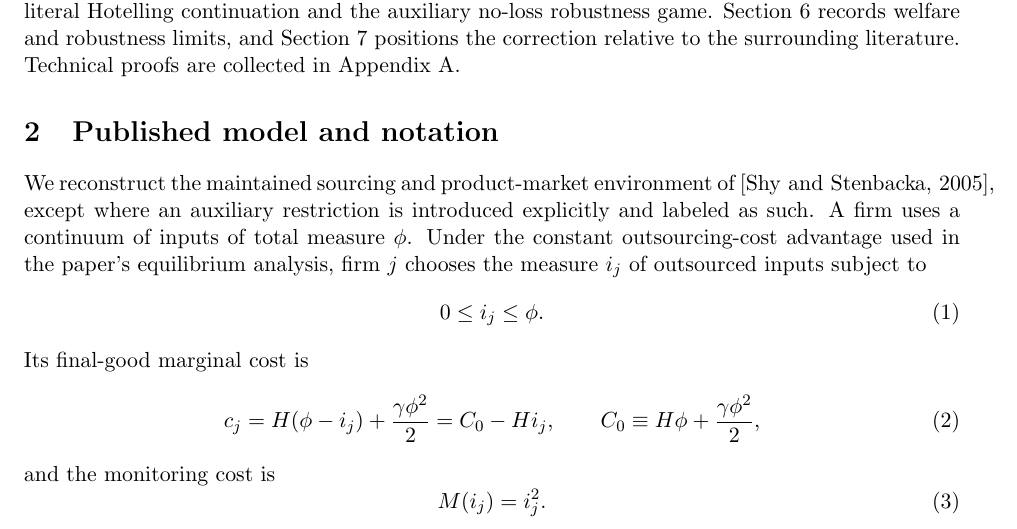
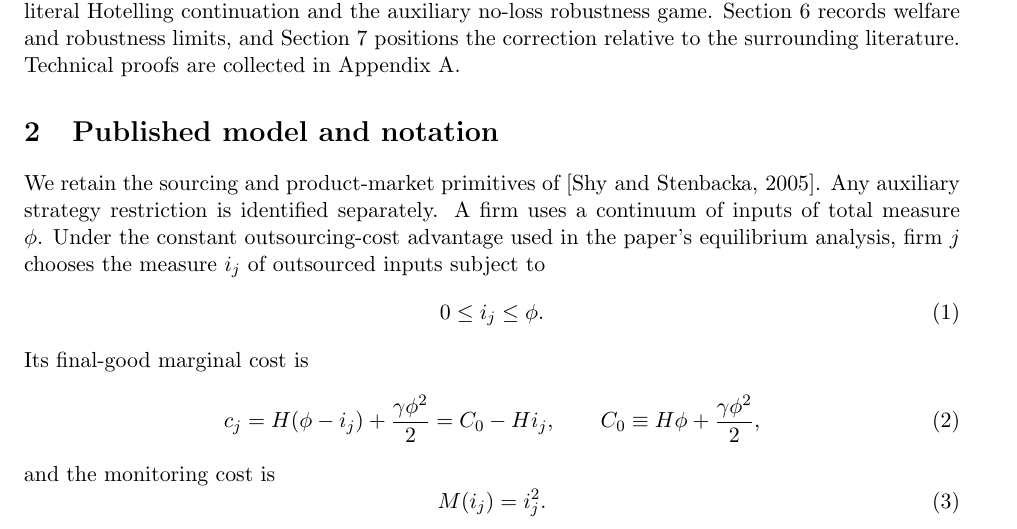
Before and after one commit to ryotamatsuki/shy-stenbacka-correction, a LaTeX paper (paper/manuscript.tex, which reads paper/sections/02_model.tex): part of page 3 of 24, cut so that both start at the same text. Compiled offline with pdfLaTeX.

Commit message:
Stage 13: concise source-specific statements and cleaner TeX line breaks

```diff
--- a/paper/sections/02_model.tex
+++ b/paper/sections/02_model.tex
@@ -1,7 +1,7 @@
 \section{Published model and notation}
 \label{sec:model}
 
-We reconstruct the maintained sourcing and product-market environment of \cite{ShyStenbacka2005}, except where an auxiliary restriction is introduced explicitly and labeled as such.  A firm uses a continuum of inputs of total measure \(\phi\).  Under the constant outsourcing-cost advantage used in the paper's equilibrium analysis, firm \(j\) chooses the measure \(i_j\) of outsourced inputs subject to
+We retain the sourcing and product-market primitives of \cite{ShyStenbacka2005}.  Any auxiliary strategy restriction is identified separately.  A firm uses a continuum of inputs of total measure \(\phi\).  Under the constant outsourcing-cost advantage used in the paper's equilibrium analysis, firm \(j\) chooses the measure \(i_j\) of outsourced inputs subject to
 \begin{equation}
 0\le i_j\le \phi .
 \label{eq:sourcing-domain}
```
